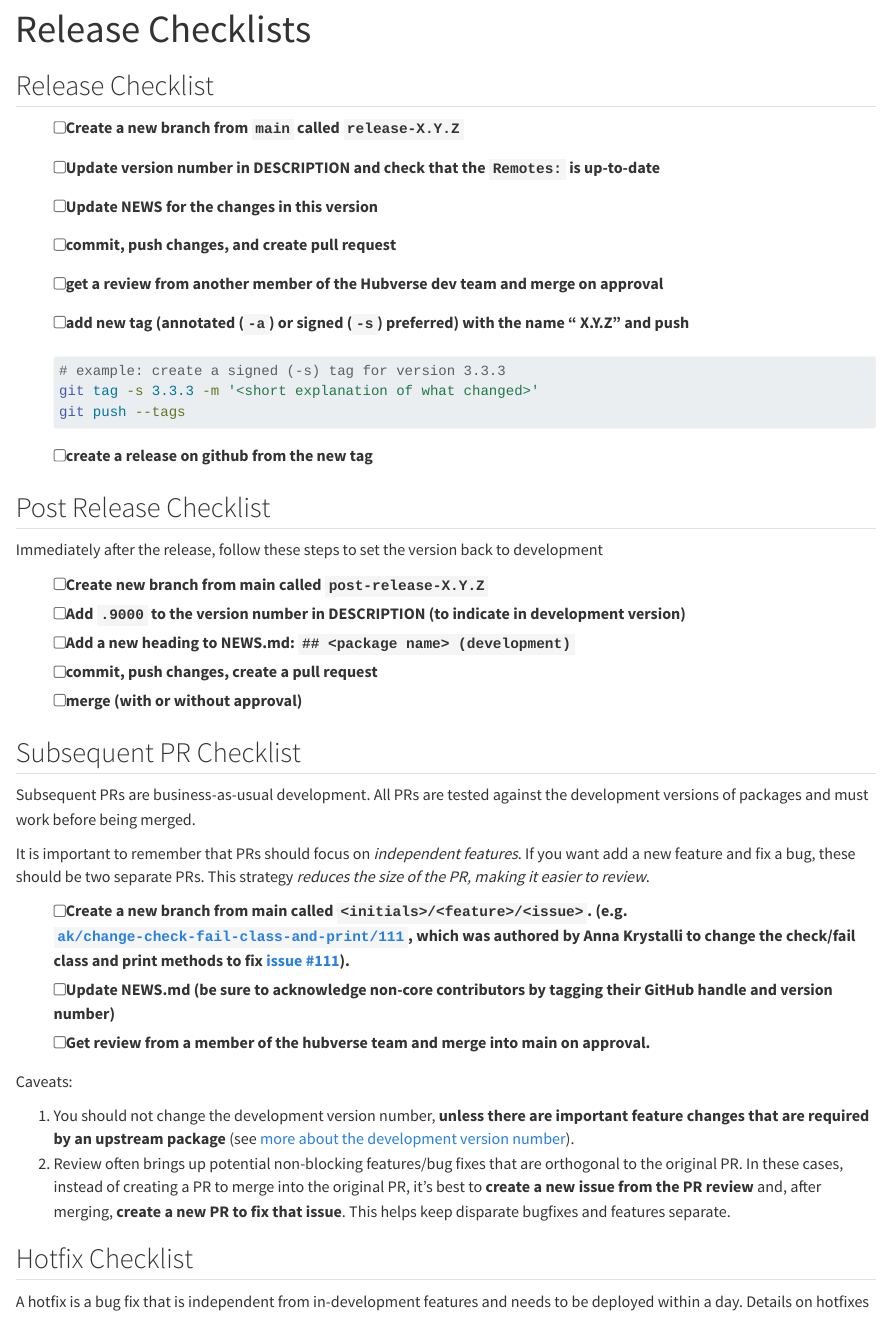
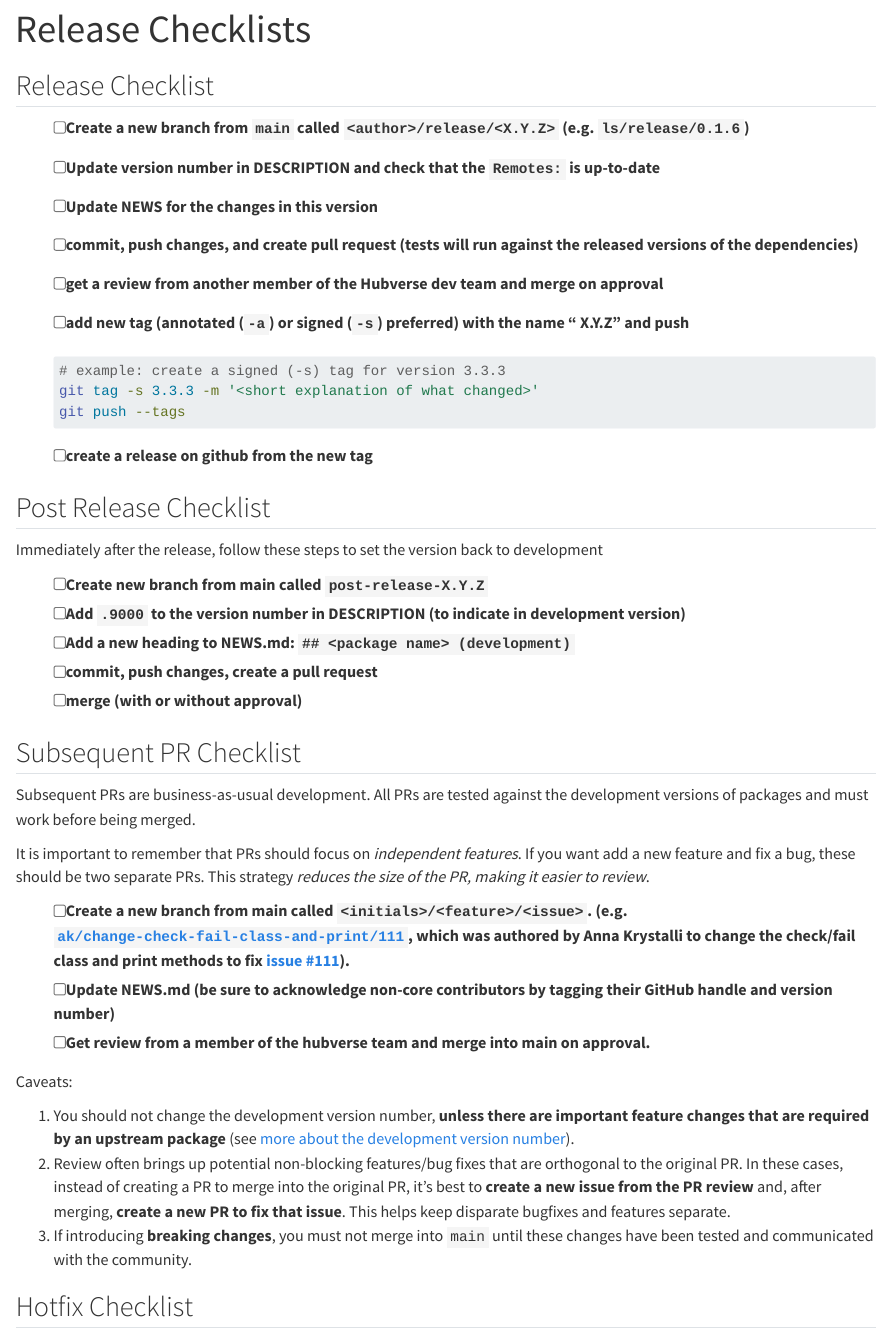
Before and after one commit to hubverse-org/hubDevs, a Quarto document (vignettes/release-checklists.qmd): the page in a window 1100 px wide, from its top. Rendered offline with R 4.5, knitr and Pandoc in place of Quarto, with nearby package versions.

Commit message:
update checklist guidelines

````diff
--- a/vignettes/release-checklists.qmd
+++ b/vignettes/release-checklists.qmd
@@ -14,11 +14,11 @@ knitr:
 
 ## Release Checklist
 
- - [ ] Create a new branch from `main` called `release-X.Y.Z`
+ - [ ] Create a new branch from `main` called `<author>/release/<X.Y.Z>` (e.g. `ls/release/0.1.6`)
  - [ ] Update version number in DESCRIPTION and check that the `Remotes:` is
        up-to-date
  - [ ] Update NEWS for the changes in this version
- - [ ] commit, push changes, and create pull request
+ - [ ] commit, push changes, and create pull request (tests will run against the released versions of the dependencies)
  - [ ] get a review from another member of the Hubverse dev team and merge on approval
  - [ ] add new tag (annotated (`-a`) or signed (`-s`) preferred) with the name "<package> X.Y.Z" and push
 
@@ -70,6 +70,8 @@ Caveats:
     merge into the original PR, it's best to **create a new issue from the PR
     review** and, after merging, **create a new PR to fix that issue**. This
     helps keep disparate bugfixes and features separate.
+ 3. If introducing **breaking changes**, you must not merge into `main` until
+    these changes have been tested and communicated with the community.
 
 ## Hotfix Checklist
 
@@ -90,7 +92,7 @@ follow this protocol:
    (znk/hotfix/143)$ git commit -m 'hotfix for #143'
    (znk/hotfix/143)$ git push -u origin znk/hotfix/143 # push the hotfix
    ```
- - [ ] Create a pull request, get a review from another hubverse developer, and confirm that checks pass **(Do not merge yet)**
+ - [ ] Create a pull request, get a review from another hubverse developer, and confirm that checks pass against the released versions of the packages **(Do not merge yet)**
  - [ ] Update the NEWS and bump the [patch version](#patch) in the DESCRIPTION
  - [ ] Release from the hotfix branch
    ```sh
````
